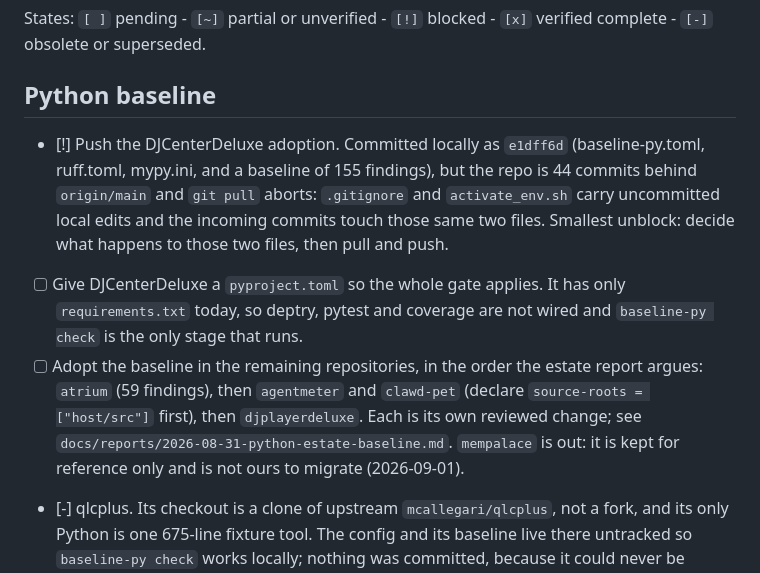
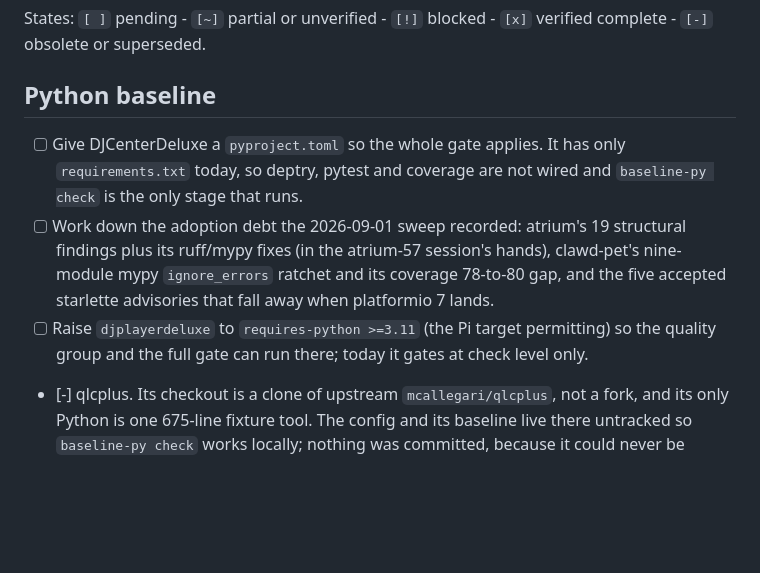
Before and after one commit to BusiRocket/baseline, a Markdown page: TODO.md, the part around the change. Drawn GitHub-style; blank space fills up the shorter version.

```diff
--- a/TODO.md
+++ b/TODO.md
@@ -7,21 +7,17 @@ verified complete - `[-]` obsolete or superseded.
 
 ## Python baseline
 
-- [!] Push the DJCenterDeluxe adoption. Committed locally as `e1dff6d`
-  (baseline-py.toml, ruff.toml, mypy.ini, and a baseline of 155 findings), but
-  the repo is 44 commits behind `origin/main` and `git pull` aborts:
-  `.gitignore` and `activate_env.sh` carry uncommitted local edits and the
-  incoming commits touch those same two files. Smallest unblock: decide what
-  happens to those two files, then pull and push.
 - [ ] Give DJCenterDeluxe a `pyproject.toml` so the whole gate applies. It has
       only `requirements.txt` today, so deptry, pytest and coverage are not
       wired and `baseline-py check` is the only stage that runs.
-- [ ] Adopt the baseline in the remaining repositories, in the order the estate
-      report argues: `atrium` (59 findings), then `agentmeter` and `clawd-pet`
-      (declare `source-roots = ["host/src"]` first), then `djplayerdeluxe`. Each
-      is its own reviewed change; see
-      `docs/reports/2026-08-31-python-estate-baseline.md`. `mempalace` is out:
-      it is kept for reference only and is not ours to migrate (2026-09-01).
+- [ ] Work down the adoption debt the 2026-09-01 sweep recorded: atrium's 19
+      structural findings plus its ruff/mypy fixes (in the atrium-57 session's
+      hands), clawd-pet's nine-module mypy `ignore_errors` ratchet and its
+      coverage 78-to-80 gap, and the five accepted starlette advisories that
+      fall away when platformio 7 lands.
+- [ ] Raise `djplayerdeluxe` to `requires-python >=3.11` (the Pi target
+      permitting) so the quality group and the full gate can run there; today it
+      gates at check level only.
 - [-] qlcplus. Its checkout is a clone of upstream `mcallegari/qlcplus`, not a
   fork, and its only Python is one 675-line fixture tool. The config and its
   baseline live there untracked so `baseline-py check` works locally; nothing
```
Also changed, not shown: TODO_LOG.md (+38 -0 lines).
